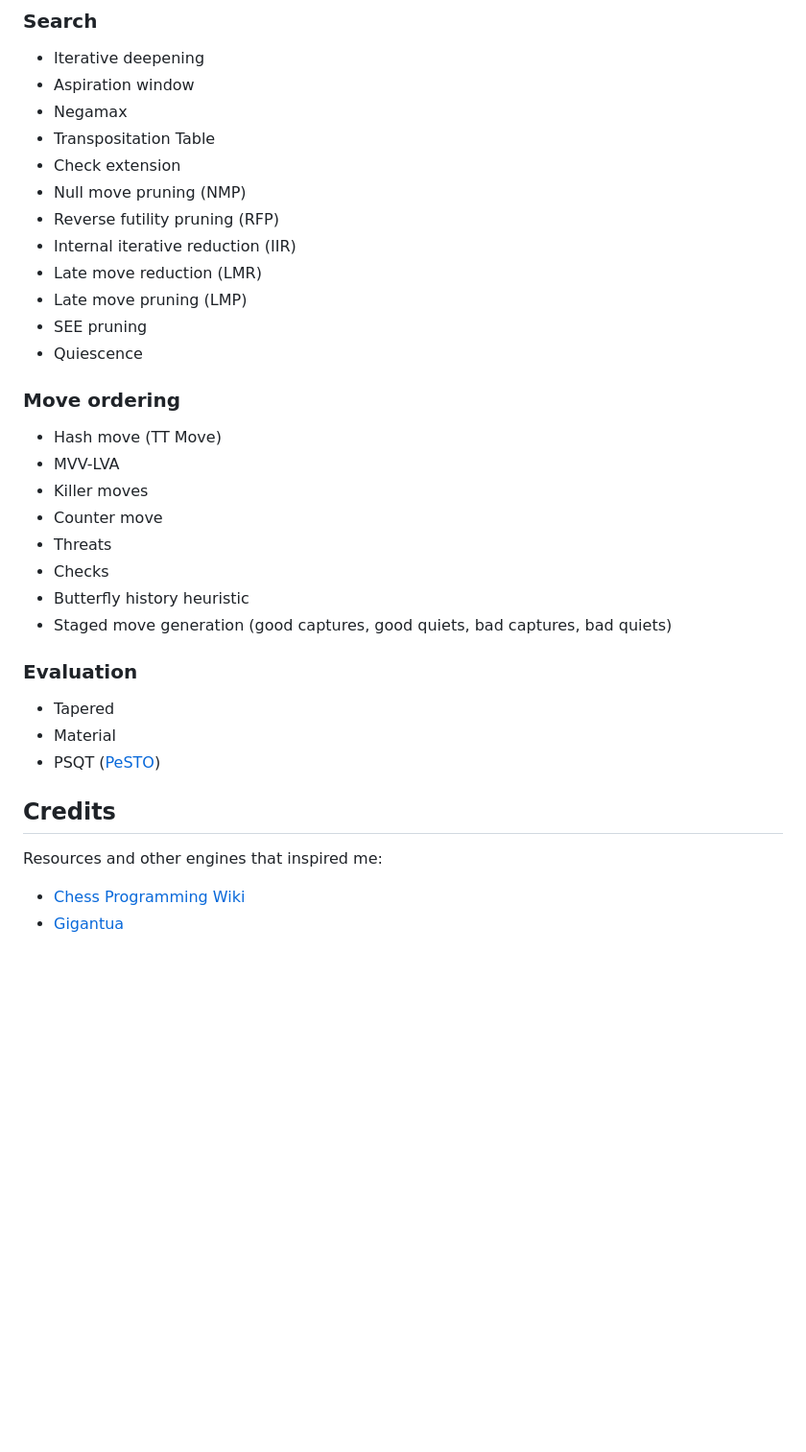
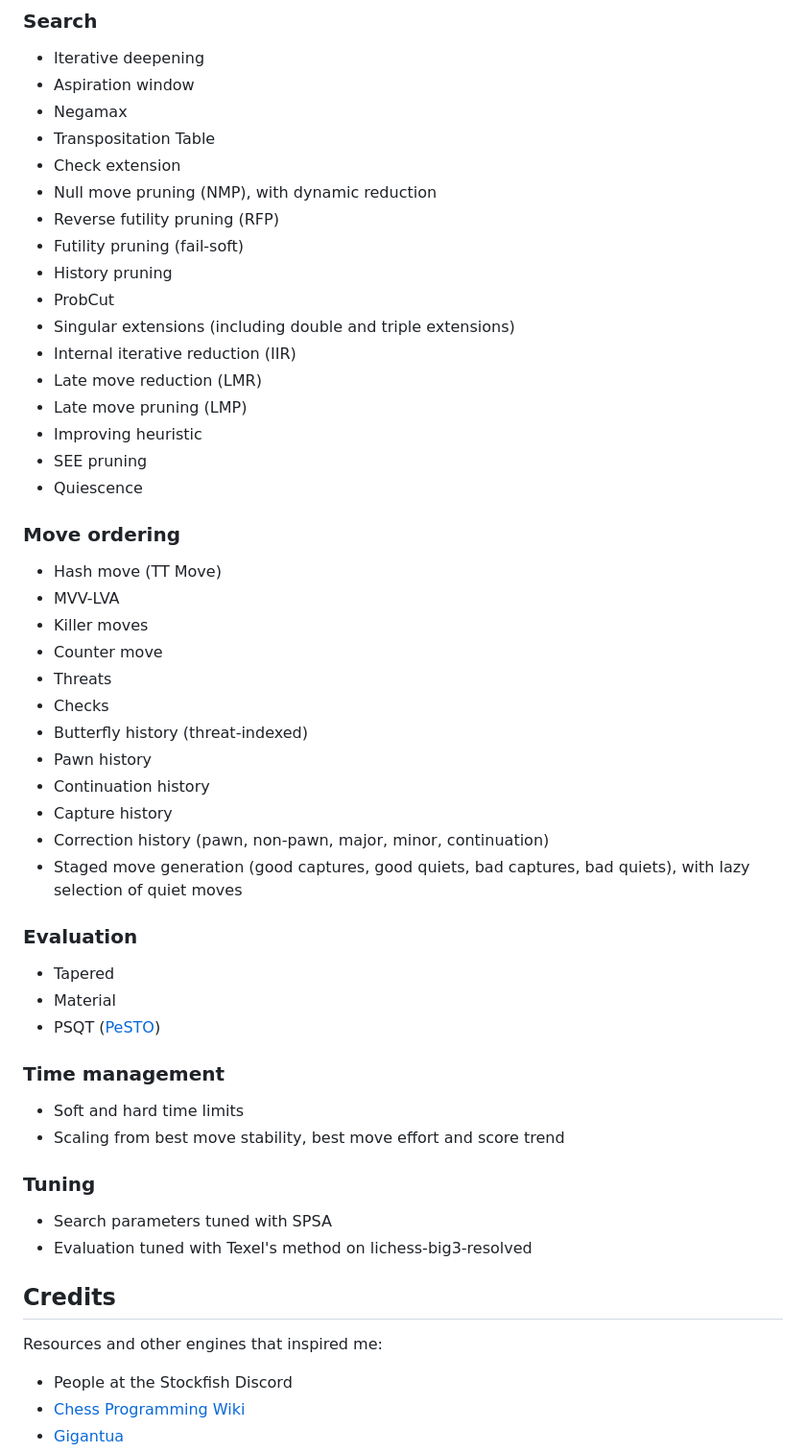
Before and after one commit to vincentbab/Belette, a Markdown page: README.md, the part around one of its changes. Shown at 96% size. GitHub-like rendering; blank space fills up the shorter version.

```diff
--- a/README.md
+++ b/README.md
@@ -54,11 +54,16 @@ Time: 3455ms
  - Negamax
  - Transpositation Table
  - Check extension
- - Null move pruning (NMP)
+ - Null move pruning (NMP), with dynamic reduction
  - Reverse futility pruning (RFP)
+ - Futility pruning (fail-soft)
+ - History pruning
+ - ProbCut
+ - Singular extensions (including double and triple extensions)
  - Internal iterative reduction (IIR)
  - Late move reduction (LMR)
  - Late move pruning (LMP)
+ - Improving heuristic
  - SEE pruning
  - Quiescence
 
@@ -69,16 +74,29 @@ Time: 3455ms
   - Counter move
   - Threats
   - Checks
-  - Butterfly history heuristic
-  - Staged move generation (good captures, good quiets, bad captures, bad quiets)
+  - Butterfly history (threat-indexed)
+  - Pawn history
+  - Continuation history
+  - Capture history
+  - Correction history (pawn, non-pawn, major, minor, continuation)
+  - Staged move generation (good captures, good quiets, bad captures, bad quiets), with lazy selection of quiet moves
 
 ### Evaluation
  - Tapered
  - Material
  - PSQT ([PeSTO](https://www.chessprogramming.org/PeSTO%27s_Evaluation_Function))
 
+### Time management
+ - Soft and hard time limits
+ - Scaling from best move stability, best move effort and score trend
+
+### Tuning
+ - Search parameters tuned with SPSA
+ - Evaluation tuned with Texel's method on lichess-big3-resolved
+
 ## Credits
 
 Resources and other engines that inspired me:
+ - People at the Stockfish Discord
  - [Chess Programming Wiki](https://www.chessprogramming.org/)
  - [Gigantua](https://github.com/Gigantua/Gigantua)
```
Also changed, not shown: other parts of README.md (+8 -5 lines), belette.png, 1 other file.
